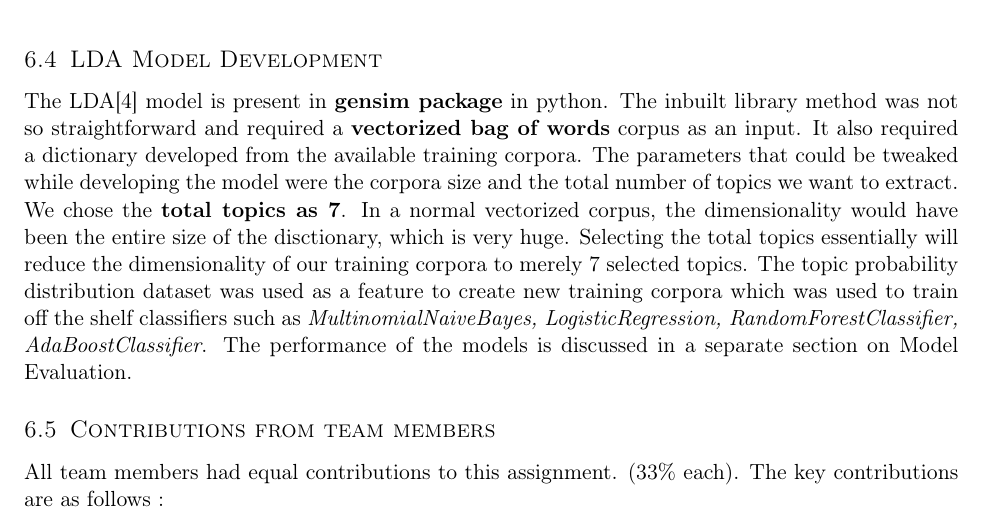
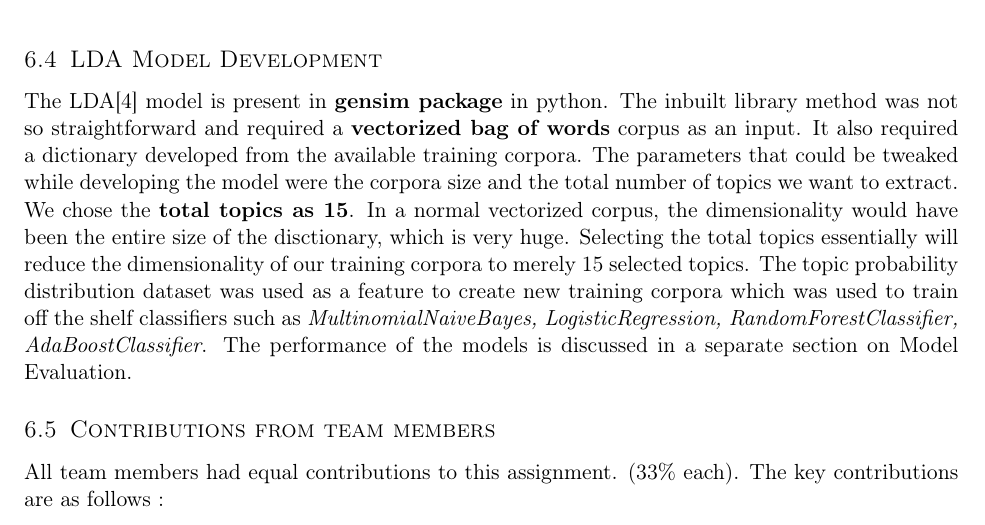
Before and after one commit to piyushghai/Yelp-Dataset-Analysis, a LaTeX document (Report/report.tex): part of page 13 of 15, cut so that both start at the same text. Compiled offline with pdfLaTeX.

Commit message:
Changed #of topics to 15 from 7

```diff
--- a/Report/report.tex
+++ b/Report/report.tex
@@ -561,7 +561,7 @@ We used \textbf{70-30} sampling to create a training and testing corpus from the
   \end{tabular}
 \end{table}
 \subsection{LDA Model Development}
-The LDA\cite{lda} model is present in \textbf{gensim package} in python. The inbuilt library method was not so straightforward and required a \textbf{vectorized bag of words} corpus as an input. It also required a dictionary developed from the available training corpora. The parameters that could be tweaked while developing the model were the corpora size and the total number of topics we want to extract. We chose the \textbf{total topics as 7}. In a normal vectorized corpus, the dimensionality would have been the entire size of the disctionary, which is very huge. Selecting the total topics essentially will reduce the dimensionality of our training corpora to merely 7 selected topics. The topic probability distribution dataset was used as a feature to create new training corpora which was used to train off the shelf classifiers such as \textit{MultinomialNaiveBayes, LogisticRegression, RandomForestClassifier, AdaBoostClassifier}. The performance of the models is discussed in a separate section on Model Evaluation.
+The LDA\cite{lda} model is present in \textbf{gensim package} in python. The inbuilt library method was not so straightforward and required a \textbf{vectorized bag of words} corpus as an input. It also required a dictionary developed from the available training corpora. The parameters that could be tweaked while developing the model were the corpora size and the total number of topics we want to extract. We chose the \textbf{total topics as 15}. In a normal vectorized corpus, the dimensionality would have been the entire size of the disctionary, which is very huge. Selecting the total topics essentially will reduce the dimensionality of our training corpora to merely 15 selected topics. The topic probability distribution dataset was used as a feature to create new training corpora which was used to train off the shelf classifiers such as \textit{MultinomialNaiveBayes, LogisticRegression, RandomForestClassifier, AdaBoostClassifier}. The performance of the models is discussed in a separate section on Model Evaluation.
 
 \subsection{Contributions from team members}
 All team members had equal contributions to this assignment. (33\% each). The key contributions are as follows :
```
Also changed, not shown: Report/report.pdf, 2 other files.
